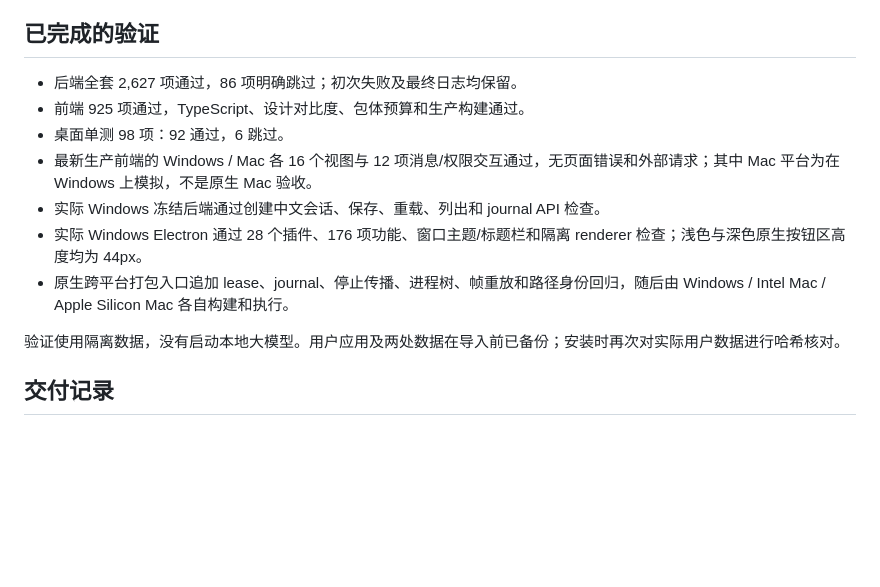
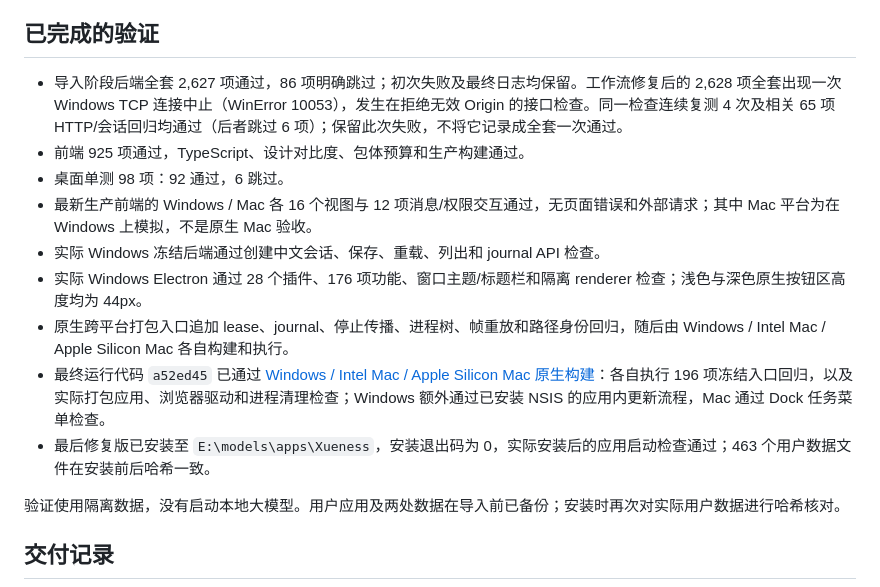
Before and after one commit to xuediner-source/xueness, a Markdown page: docs/windows-mac-import-review-2026-10-10.md, the part around the change. GitHub-like rendering; blank space fills up the shorter version.

Commit message:
Record native desktop delivery and the isolated HTTP recheck

```diff
--- a/docs/windows-mac-import-review-2026-10-10.md
+++ b/docs/windows-mac-import-review-2026-10-10.md
@@ -21,13 +21,15 @@
 
 ## 已完成的验证
 
-- 后端全套 2,627 项通过，86 项明确跳过；初次失败及最终日志均保留。
+- 导入阶段后端全套 2,627 项通过，86 项明确跳过；初次失败及最终日志均保留。工作流修复后的 2,628 项全套出现一次 Windows TCP 连接中止（WinError 10053），发生在拒绝无效 Origin 的接口检查。同一检查连续复测 4 次及相关 65 项 HTTP/会话回归均通过（后者跳过 6 项）；保留此次失败，不将它记录成全套一次通过。
 - 前端 925 项通过，TypeScript、设计对比度、包体预算和生产构建通过。
 - 桌面单测 98 项：92 通过，6 跳过。
 - 最新生产前端的 Windows / Mac 各 16 个视图与 12 项消息/权限交互通过，无页面错误和外部请求；其中 Mac 平台为在 Windows 上模拟，不是原生 Mac 验收。
 - 实际 Windows 冻结后端通过创建中文会话、保存、重载、列出和 journal API 检查。
 - 实际 Windows Electron 通过 28 个插件、176 项功能、窗口主题/标题栏和隔离 renderer 检查；浅色与深色原生按钮区高度均为 44px。
 - 原生跨平台打包入口追加 lease、journal、停止传播、进程树、帧重放和路径身份回归，随后由 Windows / Intel Mac / Apple Silicon Mac 各自构建和执行。
+- 最终运行代码 `a52ed45` 已通过 [Windows / Intel Mac / Apple Silicon Mac 原生构建](https://github.com/xuediner-source/xueness/actions/runs/38029558459)：各自执行 196 项冻结入口回归，以及实际打包应用、浏览器驱动和进程清理检查；Windows 额外通过已安装 NSIS 的应用内更新流程，Mac 通过 Dock 任务菜单检查。
+- 最后修复版已安装至 `E:\models\apps\Xueness`，安装退出码为 0，实际安装后的应用启动检查通过；463 个用户数据文件在安装前后哈希一致。
 
 验证使用隔离数据，没有启动本地大模型。用户应用及两处数据在导入前已备份；安装时再次对实际用户数据进行哈希核对。
 
```
